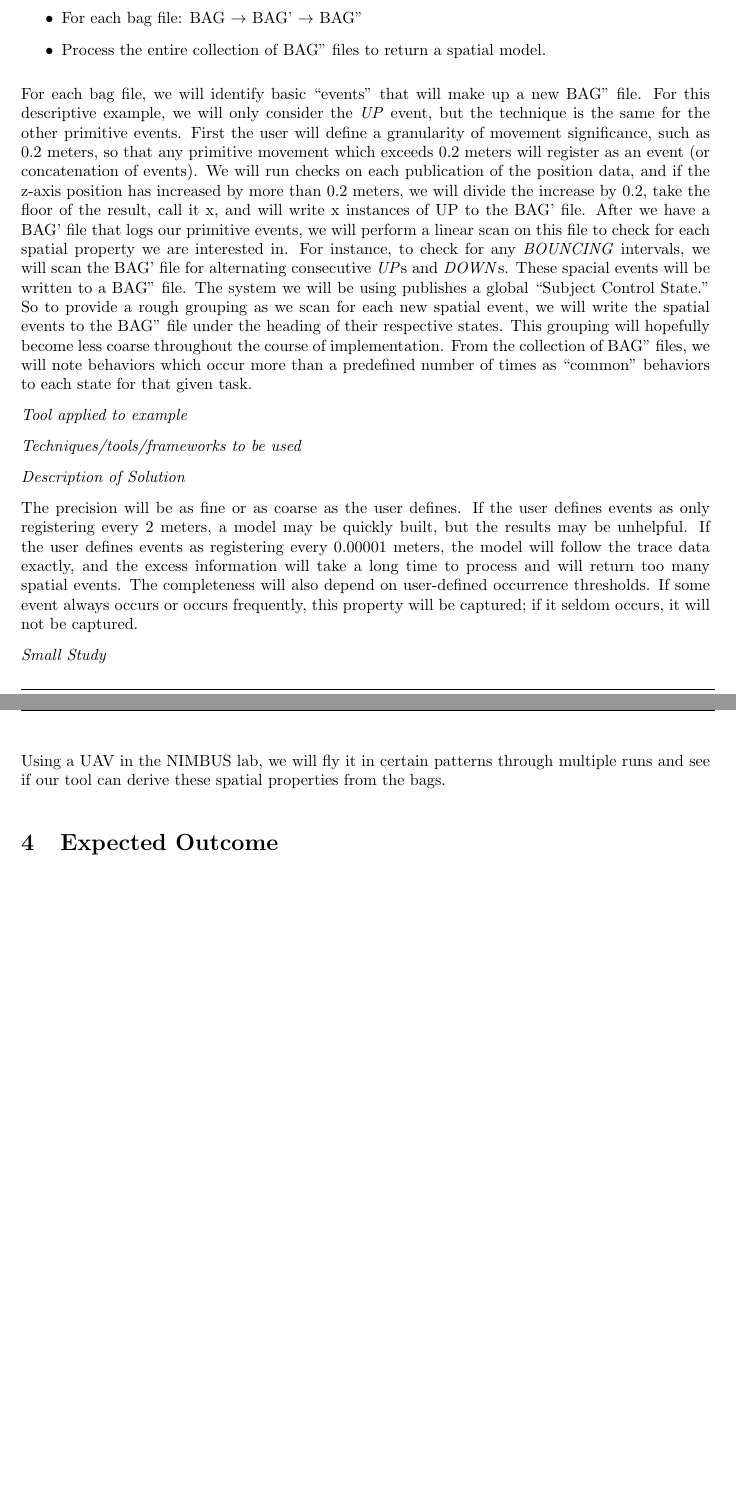
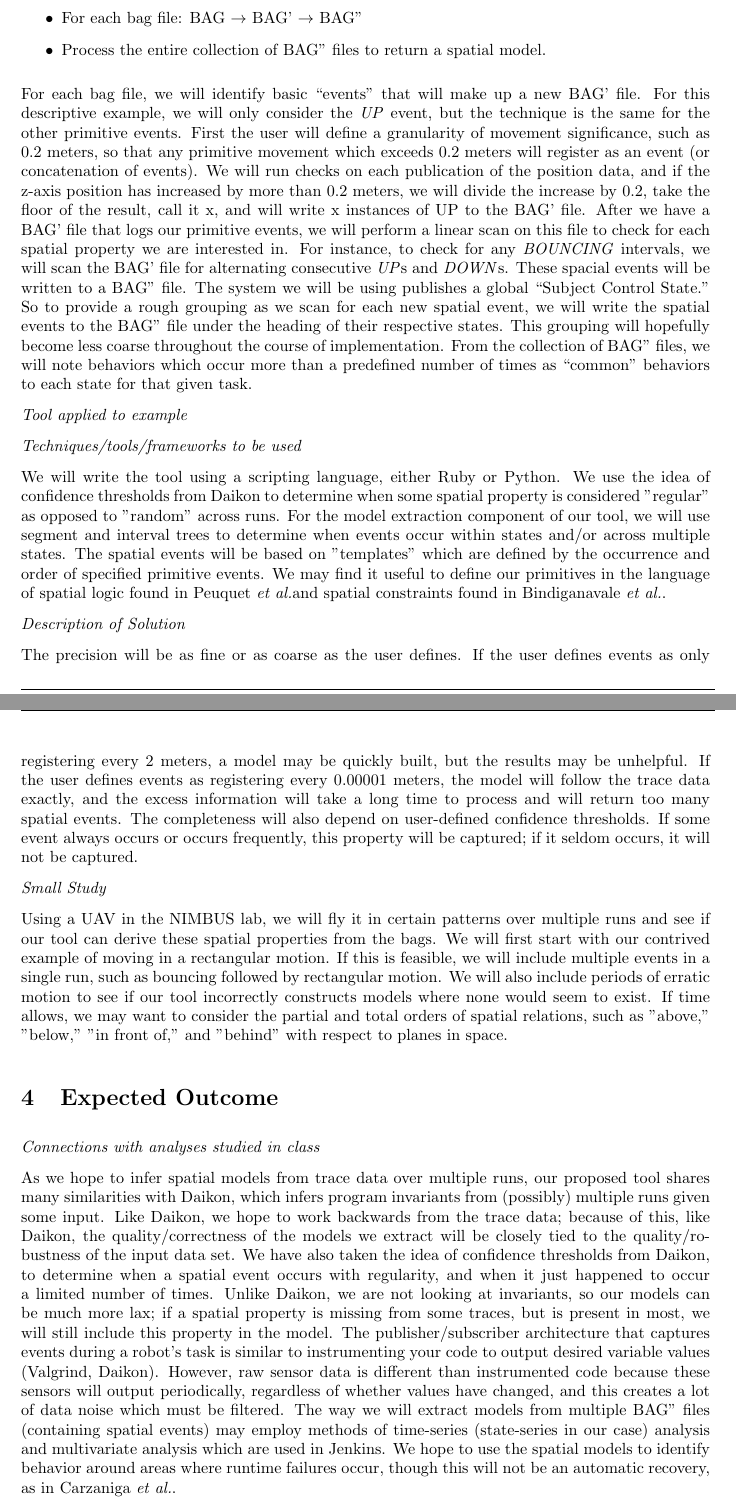
Before and after one commit to jpwco/990_Abstraction_Refinement, a LaTeX document (PROPOSAL/990_Fall2014_Proposal.tex): two parts of pages 3 and 4 of 4 before the commit and two parts of pages 3 and 4 of 5 after it, joined at a grey line, cut so that both start at the same text, the shorter picture padded with empty space. Compiled offline with pdfLaTeX.

Commit message:
Added some sections

```diff
--- a/PROPOSAL/990_Fall2014_Proposal.tex
+++ b/PROPOSAL/990_Fall2014_Proposal.tex
@@ -157,7 +157,7 @@ At a high level, the stages of model extraction will be:
 
 % This still needs quite a bit of work/editing/thinking...
 
-For each bag file, we will identify basic ``events" that will make up a new BAG'' file.
+For each bag file, we will identify basic ``events" that will make up a new BAG' file.
 For this descriptive example, we will only consider the \emph{UP} event, but the technique is the same for the other primitive events.
 First the user will define a granularity of movement significance, such as 0.2 meters, so that any primitive movement which exceeds 0.2 meters will register as an event (or concatenation of events).
 We will run checks on each publication of the position data, and if the z-axis position has increased by more than 0.2 meters, we will divide the increase by 0.2, take the floor of the result, call it x, and will write x instances of UP to the BAG' file.
@@ -177,7 +177,11 @@ From the collection of BAG'' files, we will note behaviors which occur more than
 
 \emph{Techniques/tools/frameworks to be used}
 
-% Some model extraction techniques from Synoptic, confidence thresholds from Daikon, "templates" of events, some methods from computational geometry -> including segment & interval trees
+We will write the tool using a scripting language, either Ruby or Python.
+We use the idea of confidence thresholds from Daikon to determine when some spatial property is considered "regular" as opposed to "random" across runs.
+For the model extraction component of our tool, we will use segment and interval trees to determine when events occur within states and/or across multiple states.
+The spatial events will be based on "templates" which are defined by the occurrence and order of specified primitive events.
+We may find it useful to define our primitives in the language of spatial logic found in Peuquet~\etal and spatial constraints found in Bindiganavale~\etal.
 
 \emph{Description of Solution}
 % will add other metrics/clean this up
@@ -185,13 +189,16 @@ From the collection of BAG'' files, we will note behaviors which occur more than
 The precision will be as fine or as coarse as the user defines.
 If the user defines events as only registering every 2 meters, a model may be quickly built, but the results may be unhelpful.
 If the user defines events as registering every 0.00001 meters, the model will follow the trace data exactly, and the excess information will take a long time to process and will return too many spatial events.
-The completeness will also depend on user-defined occurrence thresholds.
+The completeness will also depend on user-defined confidence thresholds.
 If some event always occurs or occurs frequently, this property will be captured; if it seldom occurs, it will not be captured.
 
 \emph{Small Study}
-% needless addition
 
-Using a UAV in the NIMBUS lab, we will fly it in certain patterns through multiple runs and see if our tool can derive these spatial properties from the bags.
+Using a UAV in the NIMBUS lab, we will fly it in certain patterns over multiple runs and see if our tool can derive these spatial properties from the bags.
+We will first start with our contrived example of moving in a rectangular motion.
+If this is feasible, we will include multiple events in a single run, such as bouncing followed by rectangular motion.
+We will also include periods of erratic motion to see if our tool incorrectly constructs models where none would seem to exist.
+If time allows, we may want to consider the partial and total orders of spatial relations, such as "above," "below," "in front of," and "behind" with respect to planes in space.
 
 %\begin{figure}[b]
     %\centering
@@ -203,6 +210,18 @@ Using a UAV in the NIMBUS lab, we will fly it in certain patterns through multip
 
 \section{Expected Outcome}
 
+\emph{Connections with analyses studied in class}
+
+As we hope to infer spatial models from trace data over multiple runs, our proposed tool shares many similarities with Daikon, which infers program invariants from (possibly) multiple runs given some input.
+Like Daikon, we hope to work backwards from the trace data; because of this, like Daikon, the quality/correctness of the models we extract will be closely tied to the quality/robustness of the input data set.
+We have also taken the idea of confidence thresholds from Daikon, to determine when a spatial event occurs with regularity, and when it just happened to occur a limited number of times.
+Unlike Daikon, we are not looking at invariants, so our models can be much more lax; if a spatial property is missing from some traces, but is present in most, we will still include this property in the model.
+The publisher/subscriber architecture that captures events during a robot's task is similar to instrumenting your code to output desired variable values (Valgrind, Daikon).
+However, raw sensor data is different than instrumented code because these sensors will output periodically, regardless of whether values have changed, and this creates a lot of data noise which must be filtered.
+The way we will extract models from multiple BAG'' files (containing spatial events) may employ methods of time-series (state-series in our case) analysis and multivariate analysis which are used in Jenkins.
+We hope to use the spatial models to identify behavior around areas where runtime failures occur, though this will not be an automatic recovery, as in Carzaniga~\etal.
+
+\emph{Advances in state of practice/art}
 
 \bibliographystyle{IEEEtran}
 \bibliography{IEEEabrv,refs.bib}
```
